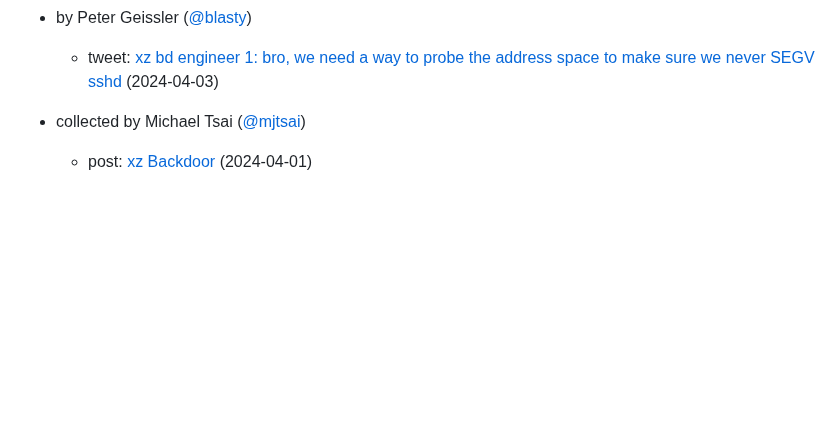
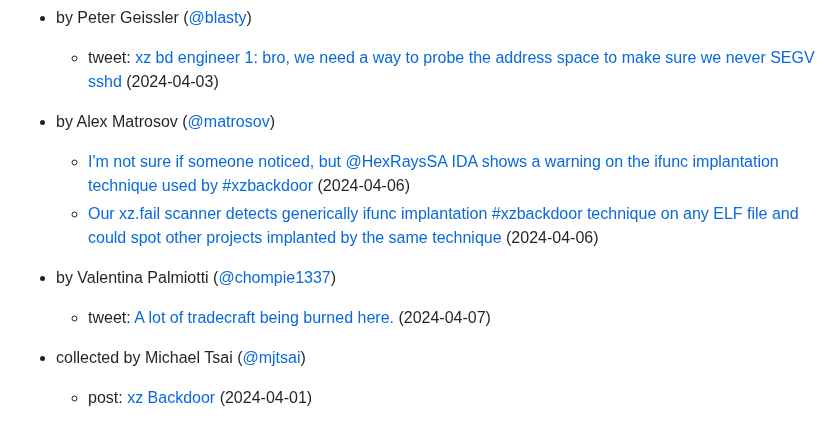
Before and after one commit to przemoc/xz-backdoor-links, a Markdown page: index.mm.md, the part around the change. GitHub-like rendering; blank space fills up the shorter version.

Commit message:
Add comments from matrosov and chompie.

```diff
--- a/index.mm.md
+++ b/index.mm.md
@@ -212,6 +212,11 @@ markmap:
   - podcast: [Risky Business #743 - A chat about the xz backdoor with the guy who found it](https://risky.biz/RB743/) w/ special guest: Andres Freund (2024-04-03)
 - by Peter Geissler ([@blasty](https://infosec.exchange/@blasty))
   - tweet: [xz bd engineer 1: bro, we need a way to probe the address space to make sure we never SEGV sshd](https://twitter.com/bl4sty/status/1775299293139575048) (2024-04-03)
+- by Alex Matrosov ([@matrosov](https://twitter.com/matrosov))
+  - [I'm not sure if someone noticed, but @HexRaysSA IDA shows a warning on the ifunc implantation technique used by #xzbackdoor](https://twitter.com/matrosov/status/1776693648916447735) (2024-04-06)
+  - [Our xz.fail scanner detects generically ifunc implantation #xzbackdoor technique on any ELF file and could spot other projects implanted by the same technique](https://twitter.com/matrosov/status/1776701862936453284) (2024-04-06)
+- by Valentina Palmiotti ([@chompie1337](https://haunted.computer/@chompie1337))
+  - tweet: [A lot of tradecraft being burned here.](https://twitter.com/chompie1337/status/1776735428952940727) (2024-04-07)
 
 - collected by Michael Tsai ([@mjtsai](https://mastodon.social/@mjtsai))
   - post: [xz Backdoor](https://mjtsai.com/blog/2024/04/01/xz-backdoor/) (2024-04-01)
```
